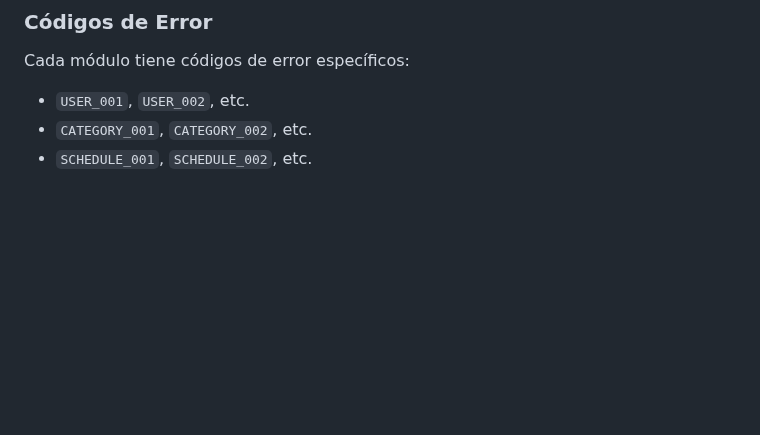
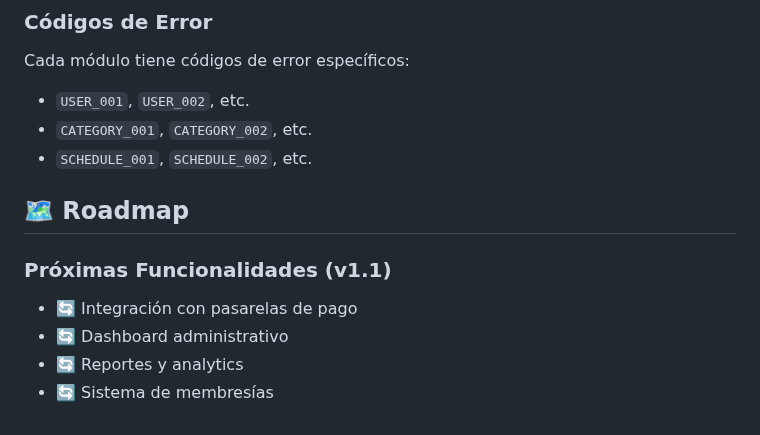
Before and after one commit to DevACampuzano/Fitzone_Backend, a Markdown page: README.md, the part around the change. Rendered like a GitHub page; blank space fills up the shorter version.

Commit message:
doc: add Roadmap

```diff
--- a/README.md
+++ b/README.md
@@ -267,3 +267,12 @@ Cada módulo tiene códigos de error específicos:
 - `USER_001`, `USER_002`, etc.
 - `CATEGORY_001`, `CATEGORY_002`, etc.
 - `SCHEDULE_001`, `SCHEDULE_002`, etc.
+
+## 🗺️ Roadmap
+
+### Próximas Funcionalidades (v1.1)
+
+- 🔄 Integración con pasarelas de pago
+- 🔄 Dashboard administrativo
+- 🔄 Reportes y analytics
+- 🔄 Sistema de membresías
```
